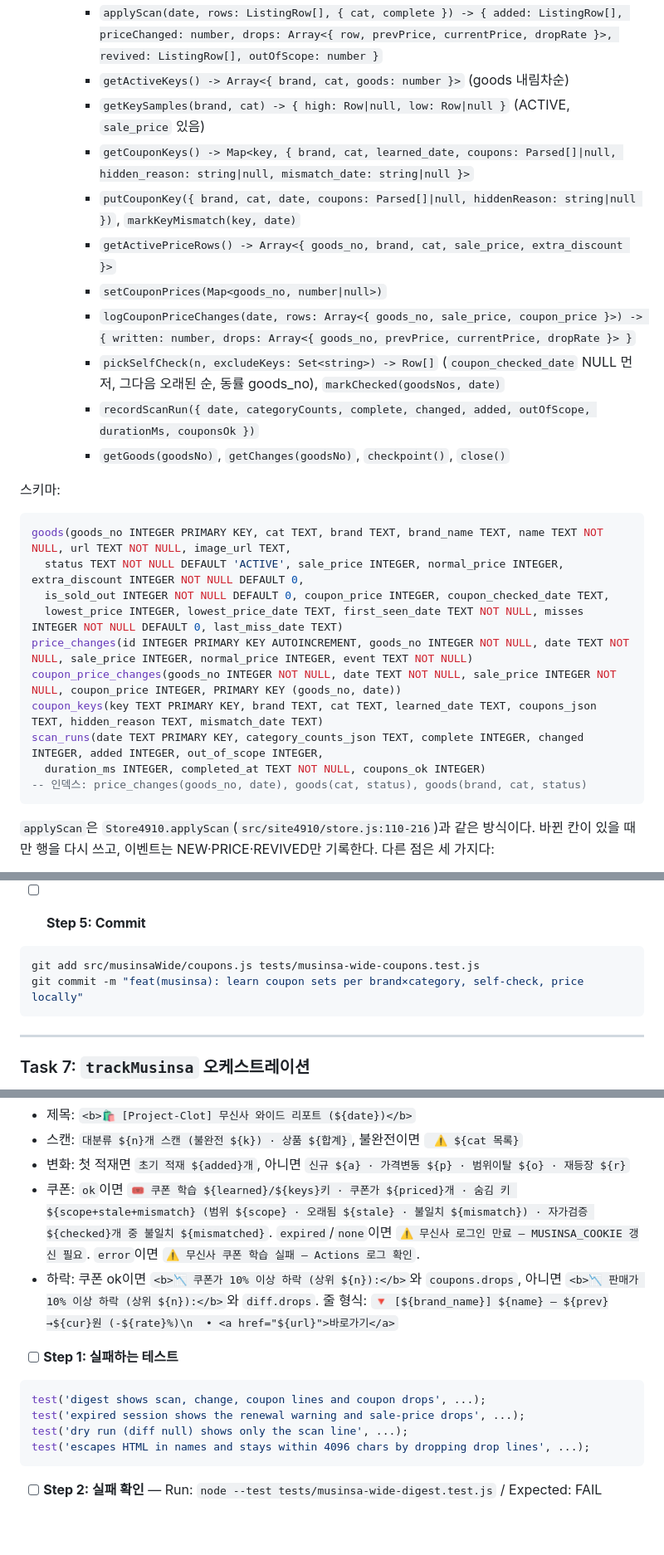
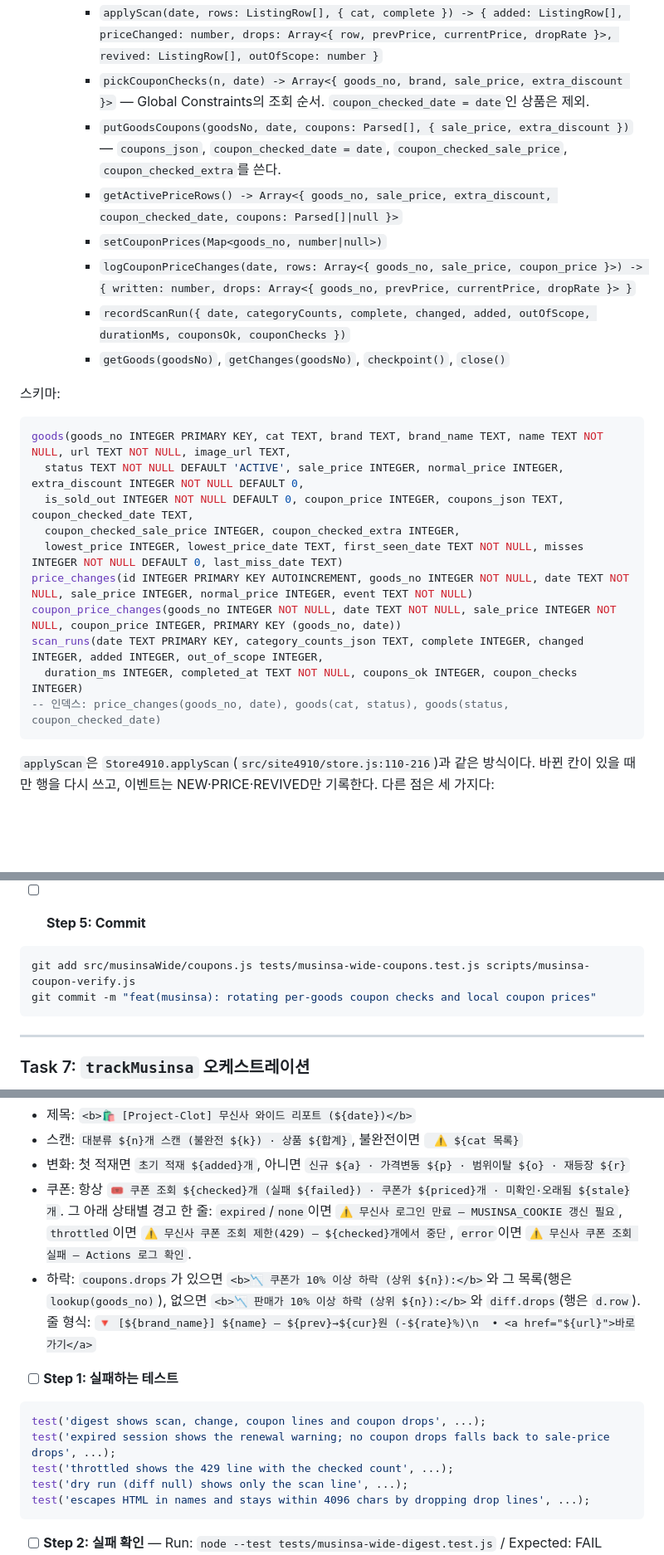
Before and after one commit to jjundev/project-clot, a Markdown page: docs/plans/2026-10-14-musinsa-wide.md, 3 parts joined by grey strips. Shown at 83% size. Drawn GitHub-style; blank space fills up the shorter version.

````diff
--- a/docs/plans/2026-10-14-musinsa-wide.md
+++ b/docs/plans/2026-10-14-musinsa-wide.md
@@ -211,29 +213,26 @@ git commit -m "refactor(release): configurable Release DB storage; add data-musi
   - `class MusinsaWideStore(dbPath)`:
     - `isEmpty() -> boolean`
     - `applyScan(date, rows: ListingRow[], { cat, complete }) -> { added: ListingRow[], priceChanged: number, drops: Array<{ row, prevPrice, currentPrice, dropRate }>, revived: ListingRow[], outOfScope: number }`
-    - `getActiveKeys() -> Array<{ brand, cat, goods: number }>` (goods 내림차순)
-    - `getKeySamples(brand, cat) -> { high: Row|null, low: Row|null }` (ACTIVE, `sale_price` 있음)
-    - `getCouponKeys() -> Map<key, { brand, cat, learned_date, coupons: Parsed[]|null, hidden_reason: string|null, mismatch_date: string|null }>`
-    - `putCouponKey({ brand, cat, date, coupons: Parsed[]|null, hiddenReason: string|null })`, `markKeyMismatch(key, date)`
-    - `getActivePriceRows() -> Array<{ goods_no, brand, cat, sale_price, extra_discount }>`
+    - `pickCouponChecks(n, date) -> Array<{ goods_no, brand, sale_price, extra_discount }>` — Global Constraints의 조회 순서. `coupon_checked_date = date`인 상품은 제외.
+    - `putGoodsCoupons(goodsNo, date, coupons: Parsed[], { sale_price, extra_discount })` — `coupons_json`, `coupon_checked_date = date`, `coupon_checked_sale_price`, `coupon_checked_extra`를 쓴다.
+    - `getActivePriceRows() -> Array<{ goods_no, sale_price, extra_discount, coupon_checked_date, coupons: Parsed[]|null }>`
     - `setCouponPrices(Map<goods_no, number|null>)`
     - `logCouponPriceChanges(date, rows: Array<{ goods_no, sale_price, coupon_price }>) -> { written: number, drops: Array<{ goods_no, prevPrice, currentPrice, dropRate }> }`
-    - `pickSelfCheck(n, excludeKeys: Set<string>) -> Row[]` (`coupon_checked_date` NULL 먼저, 그다음 오래된 순, 동률 goods_no), `markChecked(goodsNos, date)`
-    - `recordScanRun({ date, categoryCounts, complete, changed, added, outOfScope, durationMs, couponsOk })`
+    - `recordScanRun({ date, categoryCounts, complete, changed, added, outOfScope, durationMs, couponsOk, couponChecks })`
     - `getGoods(goodsNo)`, `getChanges(goodsNo)`, `checkpoint()`, `close()`
 
 스키마:
 ```sql
 goods(goods_no INTEGER PRIMARY KEY, cat TEXT, brand TEXT, brand_name TEXT, name TEXT NOT NULL, url TEXT NOT NULL, image_url TEXT,
   status TEXT NOT NULL DEFAULT 'ACTIVE', sale_price INTEGER, normal_price INTEGER, extra_discount INTEGER NOT NULL DEFAULT 0,
-  is_sold_out INTEGER NOT NULL DEFAULT 0, coupon_price INTEGER, coupon_checked_date TEXT,
+  is_sold_out INTEGER NOT NULL DEFAULT 0, coupon_price INTEGER, coupons_json TEXT, coupon_checked_date TEXT,
+  coupon_checked_sale_price INTEGER, coupon_checked_extra INTEGER,
   lowest_price INTEGER, lowest_price_date TEXT, first_seen_date TEXT NOT NULL, misses INTEGER NOT NULL DEFAULT 0, last_miss_date TEXT)
 price_changes(id INTEGER PRIMARY KEY AUTOINCREMENT, goods_no INTEGER NOT NULL, date TEXT NOT NULL, sale_price INTEGER, normal_price INTEGER, event TEXT NOT NULL)
 coupon_price_changes(goods_no INTEGER NOT NULL, date TEXT NOT NULL, sale_price INTEGER NOT NULL, coupon_price INTEGER, PRIMARY KEY (goods_no, date))
-coupon_keys(key TEXT PRIMARY KEY, brand TEXT, cat TEXT, learned_date TEXT, coupons_json TEXT, hidden_reason TEXT, mismatch_date TEXT)
 scan_runs(date TEXT PRIMARY KEY, category_counts_json TEXT, complete INTEGER, changed INTEGER, added INTEGER, out_of_scope INTEGER,
-  duration_ms INTEGER, completed_at TEXT NOT NULL, coupons_ok INTEGER)
--- 인덱스: price_changes(goods_no, date), goods(cat, status), goods(brand, cat, status)
+  duration_ms INTEGER, completed_at TEXT NOT NULL, coupons_ok INTEGER, coupon_checks INTEGER)
+-- 인덱스: price_changes(goods_no, date), goods(cat, status), goods(status, coupon_checked_date)
 ```
 `applyScan`은 `Store4910.applyScan`(`src/site4910/store.js:110-216`)과 같은 방식이다. 바뀐 칸이 있을 때만 행을 다시 쓰고, 이벤트는 NEW·PRICE·REVIVED만 기록한다. 다른 점은 세 가지다:
 1. 기존 행을 `cat = ? OR goods_no IN rows`로 읽는다. 다른 대분류에서 넘어온 상품도 이렇게 해야 PK 충돌이 없다.
@@ -357,8 +360,8 @@ test('learning past the deadline starts no new key', ...);
 - [ ] **Step 5: Commit**
 
 ```bash
-git add src/musinsaWide/coupons.js tests/musinsa-wide-coupons.test.js
-git commit -m "feat(musinsa): learn coupon sets per brand×category, self-check, price locally"
+git add src/musinsaWide/coupons.js tests/musinsa-wide-coupons.test.js scripts/musinsa-coupon-verify.js
+git commit -m "feat(musinsa): rotating per-goods coupon checks and local coupon prices"
 ```
 
 ---
@@ -427,14 +430,15 @@ git commit -m "feat(musinsa): daily wide scan orchestration with scan and run bu
 - 제목: `<b>🛍 [Project-Clot] 무신사 와이드 리포트 (${date})</b>`
 - 스캔: `대분류 ${n}개 스캔 (불완전 ${k}) · 상품 ${합계}`, 불완전이면 ` ⚠️ ${cat 목록}`
 - 변화: 첫 적재면 `초기 적재 ${added}개`, 아니면 `신규 ${a} · 가격변동 ${p} · 범위이탈 ${o} · 재등장 ${r}`
-- 쿠폰: `ok`이면 `🎟 쿠폰 학습 ${learned}/${keys}키 · 쿠폰가 ${priced}개 · 숨김 키 ${scope+stale+mismatch} (범위 ${scope} · 오래됨 ${stale} · 불일치 ${mismatch}) · 자가검증 ${checked}개 중 불일치 ${mismatched}`. `expired`/`none`이면 `⚠️ 무신사 로그인 만료 — MUSINSA_COOKIE 갱신 필요`. `error`이면 `⚠️ 무신사 쿠폰 학습 실패 — Actions 로그 확인`.
-- 하락: 쿠폰 ok이면 `<b>📉 쿠폰가 10% 이상 하락 (상위 ${n}):</b>`와 `coupons.drops`, 아니면 `<b>📉 판매가 10% 이상 하락 (상위 ${n}):</b>`와 `diff.drops`. 줄 형식: `🔻 [${brand_name}] ${name} — ${prev}→${cur}원 (-${rate}%)\n  • <a href="${url}">바로가기</a>`
+- 쿠폰: 항상 `🎟 쿠폰 조회 ${checked}개 (실패 ${failed}) · 쿠폰가 ${priced}개 · 미확인·오래됨 ${stale}개`. 그 아래 상태별 경고 한 줄: `expired`/`none`이면 `⚠️ 무신사 로그인 만료 — MUSINSA_COOKIE 갱신 필요`, `throttled`이면 `⚠️ 무신사 쿠폰 조회 제한(429) — ${checked}개에서 중단`, `error`이면 `⚠️ 무신사 쿠폰 조회 실패 — Actions 로그 확인`.
+- 하락: `coupons.drops`가 있으면 `<b>📉 쿠폰가 10% 이상 하락 (상위 ${n}):</b>`와 그 목록(행은 `lookup(goods_no)`), 없으면 `<b>📉 판매가 10% 이상 하락 (상위 ${n}):</b>`와 `diff.drops`(행은 `d.row`). 줄 형식: `🔻 [${brand_name}] ${name} — ${prev}→${cur}원 (-${rate}%)\n  • <a href="${url}">바로가기</a>`
 
 - [ ] **Step 1: 실패하는 테스트**
 
 ```js
 test('digest shows scan, change, coupon lines and coupon drops', ...);
-test('expired session shows the renewal warning and sale-price drops', ...);
+test('expired session shows the renewal warning; no coupon drops falls back to sale-price drops', ...);
+test('throttled shows the 429 line with the checked count', ...);
 test('dry run (diff null) shows only the scan line', ...);
 test('escapes HTML in names and stays within 4096 chars by dropping drop lines', ...);
 ```
````
Also changed, not shown: other parts of docs/plans/2026-10-14-musinsa-wide.md (+46 -40 lines), docs/specs/2026-10-14-musinsa-wide.md (+12 -11 lines).
